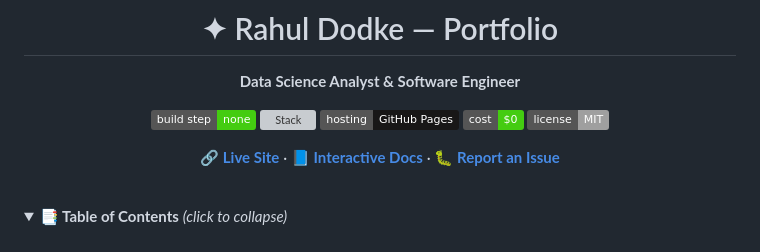
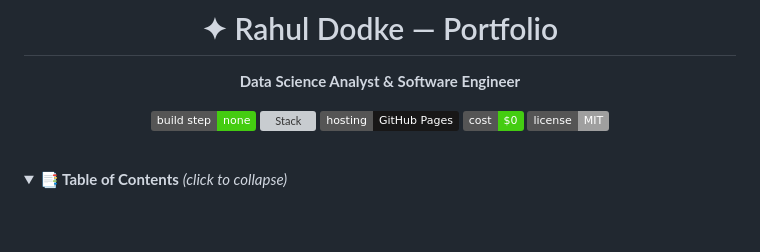
Before and after one commit to RDrahul123/Portfolio-v3, a Markdown page: README.md, the part around the change. Drawn GitHub-style; badges without logos; blank space fills up the shorter version; grey boxes are pictures that could not be loaded.

Commit message:
Remove live site link from README
Removed live site link from README.

```diff
--- a/README.md
+++ b/README.md
@@ -11,8 +11,6 @@
 ![Hosting](https://img.shields.io/badge/hosting-GitHub%20Pages-181717?logo=github)
 ![Cost](https://img.shields.io/badge/cost-%240-success)
 ![License](https://img.shields.io/badge/license-MIT-lightgrey)
-
-**[🔗 Live Site](#)** · **[📘 Interactive Docs](./README.html)** · **[🐛 Report an Issue](../../issues)**
 
 </div>
 
```
